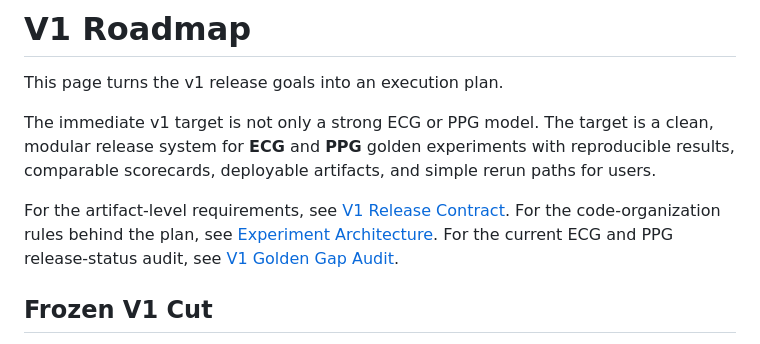
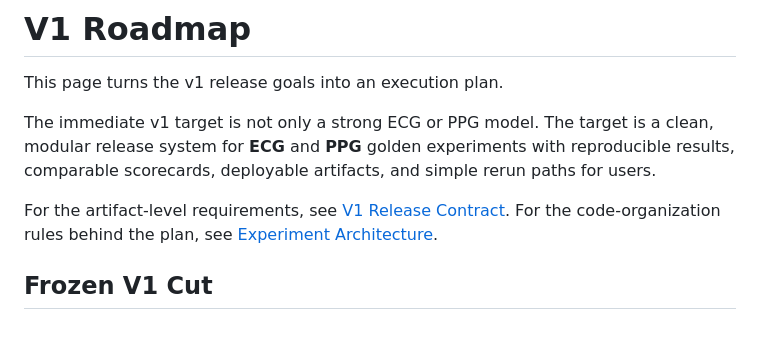
Before and after one commit to AmbiqAI/compressionkit, a Markdown page: docs/v1-roadmap.md, the part around the change. Drawn GitHub-style.

```diff
--- a/docs/v1-roadmap.md
+++ b/docs/v1-roadmap.md
@@ -14,8 +14,6 @@ rerun paths for users.
 For the artifact-level requirements, see [V1 Release Contract](release-contract.md).
 For the code-organization rules behind the plan, see
 [Experiment Architecture](experiment-architecture.md).
-For the current ECG and PPG release-status audit, see
-[V1 Golden Gap Audit](v1-golden-gap-audit.md).
 
 ## Frozen V1 Cut
 
```
Also changed, not shown: docs/EXPERIMENT_DIARY.md (deleted, +0 -161 lines), docs/v1-golden-gap-audit.md (deleted, +0 -183 lines).
